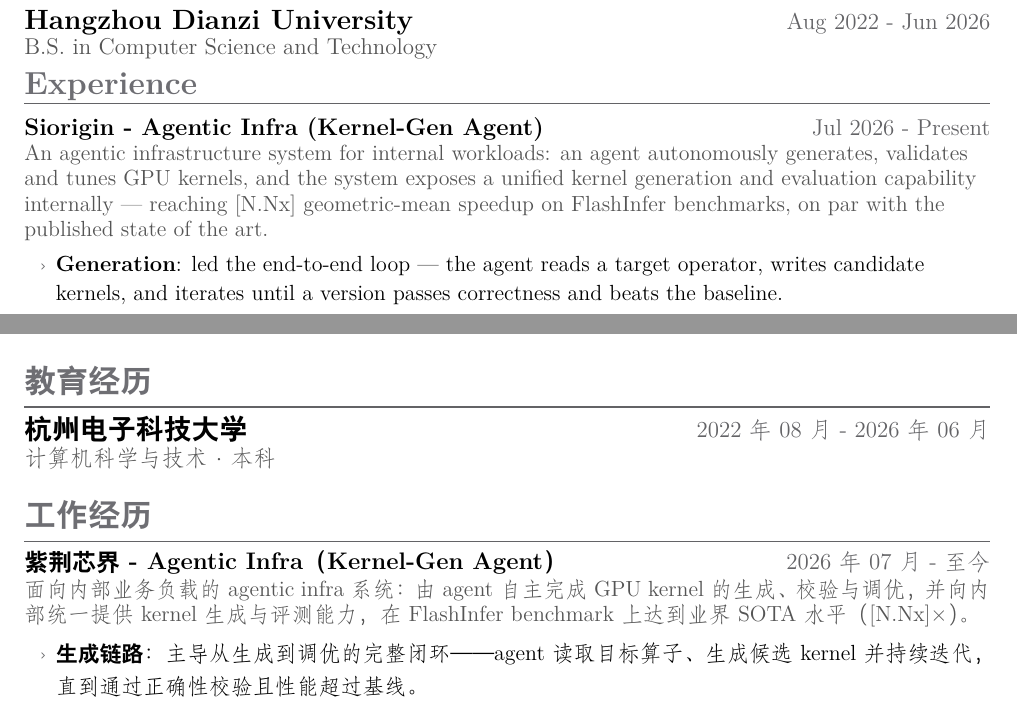
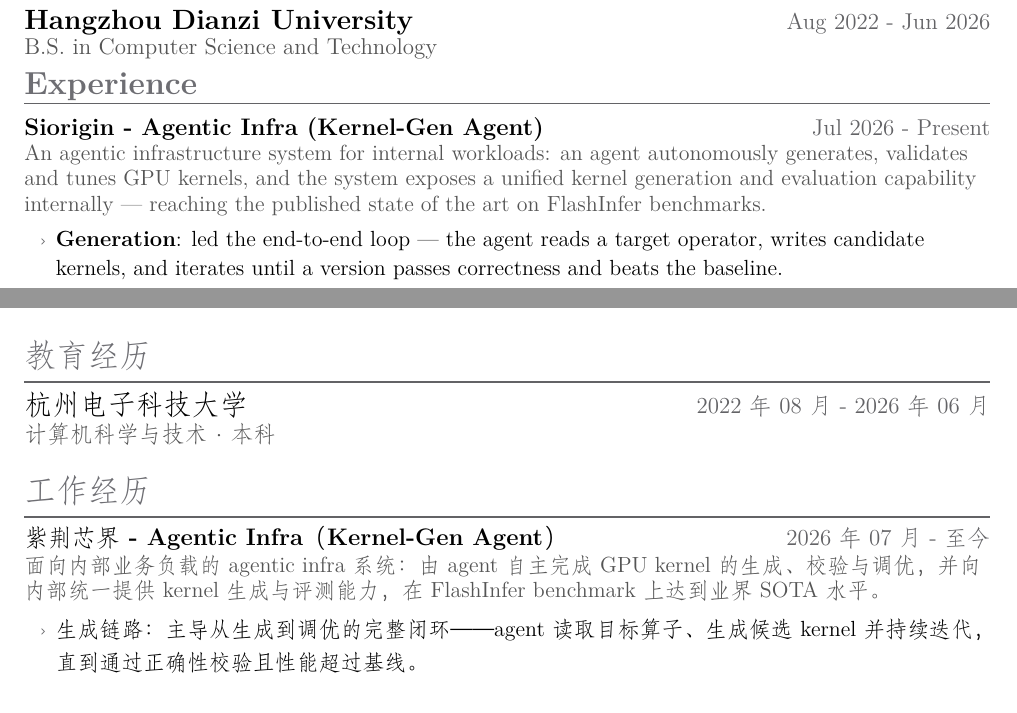
Before and after one commit to leochame/my-wiki, a LaTeX CV (job/resume/resume_CN&&EN.tex): two parts of pages 1 and 2 of 2, joined at a grey line, cut so that both start at the same text. Compiled offline with XeLaTeX.

Commit message:
docs(resume): drop unsupported CJK bold and the speedup placeholder
FangSong ships no bold weight, so bold now maps to the same face instead
of borrowing FandolHei. The Siorigin summary also drops the [N.Nx]
placeholder and states the FlashInfer result directly. PDFs rebuilt,
page counts unchanged.

Co-Authored-By: Claude Sonnet 4.5 <noreply@anthropic.com>

```diff
--- a/job/resume/resume_CN&&EN.tex
+++ b/job/resume/resume_CN&&EN.tex
@@ -1,8 +1,9 @@
 \documentclass[a4paper,13pt]{article}
 
 \usepackage[UTF8,fontset=none,linespread=1.0]{ctex}
-\setCJKmainfont{FandolFang-Regular.otf}[BoldFont=FandolHei-Bold.otf]
-\setCJKsansfont{FandolFang-Regular.otf}[BoldFont=FandolHei-Bold.otf]
+% 仿宋没有粗体字重，加粗时就用同一款字，不做伪粗体
+\setCJKmainfont{FandolFang-Regular.otf}[BoldFont=FandolFang-Regular.otf]
+\setCJKsansfont{FandolFang-Regular.otf}[BoldFont=FandolFang-Regular.otf]
 \setCJKmonofont{FandolFang-Regular.otf}
 \usepackage{geometry}
 \usepackage{titlesec}
@@ -131,7 +132,7 @@
 \begin{tabular*}{\textwidth}{l@{\extracolsep{\fill}}r}
     \textbf{\smallentrytitlefontsize\color{appledark}Siorigin - Agentic Infra (Kernel-Gen Agent)} & {\entrydetailsfontsize\color{applegray}Jul 2026 - Present} \\
 \end{tabular*}
-{\descfontsize\color{textgray} An agentic infrastructure system for internal workloads: an agent autonomously generates, validates and tunes GPU kernels, and the system exposes a unified kernel generation and evaluation capability internally --- reaching [N.Nx] geometric-mean speedup on FlashInfer benchmarks, on par with the published state of the art.}\vspace{2pt}
+{\descfontsize\color{textgray} An agentic infrastructure system for internal workloads: an agent autonomously generates, validates and tunes GPU kernels, and the system exposes a unified kernel generation and evaluation capability internally --- reaching the published state of the art on FlashInfer benchmarks.}\vspace{2pt}
 \resumeItemListStart
 \resumeItem{\textbf{Generation}: led the end-to-end loop --- the agent reads a target operator, writes candidate kernels, and iterates until a version passes correctness and beats the baseline.}
 \resumeItem{\textbf{Evaluation}: each candidate is compiled, checked against a PyTorch reference and profiled on the target GPU, then scored on measured latency and achieved bandwidth; both gates must pass before delivery.}
@@ -217,7 +218,7 @@
 \begin{tabular*}{\textwidth}{l@{\extracolsep{\fill}}r}
     \textbf{\smallentrytitlefontsize\color{appledark}紫荆芯界 - Agentic Infra（Kernel-Gen Agent）} & {\entrydetailsfontsize\color{applegray}2026年07月 - 至今} \\
 \end{tabular*}
-{\descfontsize\color{textgray} 面向内部业务负载的 agentic infra 系统：由 agent 自主完成 GPU kernel 的生成、校验与调优，并向内部统一提供 kernel 生成与评测能力，在 FlashInfer benchmark 上达到业界 SOTA 水平（[N.Nx]×）。}\vspace{2pt}
+{\descfontsize\color{textgray} 面向内部业务负载的 agentic infra 系统：由 agent 自主完成 GPU kernel 的生成、校验与调优，并向内部统一提供 kernel 生成与评测能力，在 FlashInfer benchmark 上达到业界 SOTA 水平。}\vspace{2pt}
 \resumeItemListStart
 \resumeItem{\textbf{生成链路}：主导从生成到调优的完整闭环——agent 读取目标算子、生成候选 kernel 并持续迭代，直到通过正确性校验且性能超过基线。}
 \resumeItem{\textbf{评测体系}：候选 kernel 经编译、与 PyTorch 参考实现数值对拍、GPU profiling 后，按实测延迟与有效带宽打分，两道关卡都过才允许交付。}
```
Also changed, not shown: job/resume/resume_CN.tex (+4 -3 lines), job/resume/resume_EN.tex (+1 -1 lines), job/resume/resume_CN&&EN.pdf, job/resume/resume_CN.pdf, job/resume/resume_EN.pdf.
